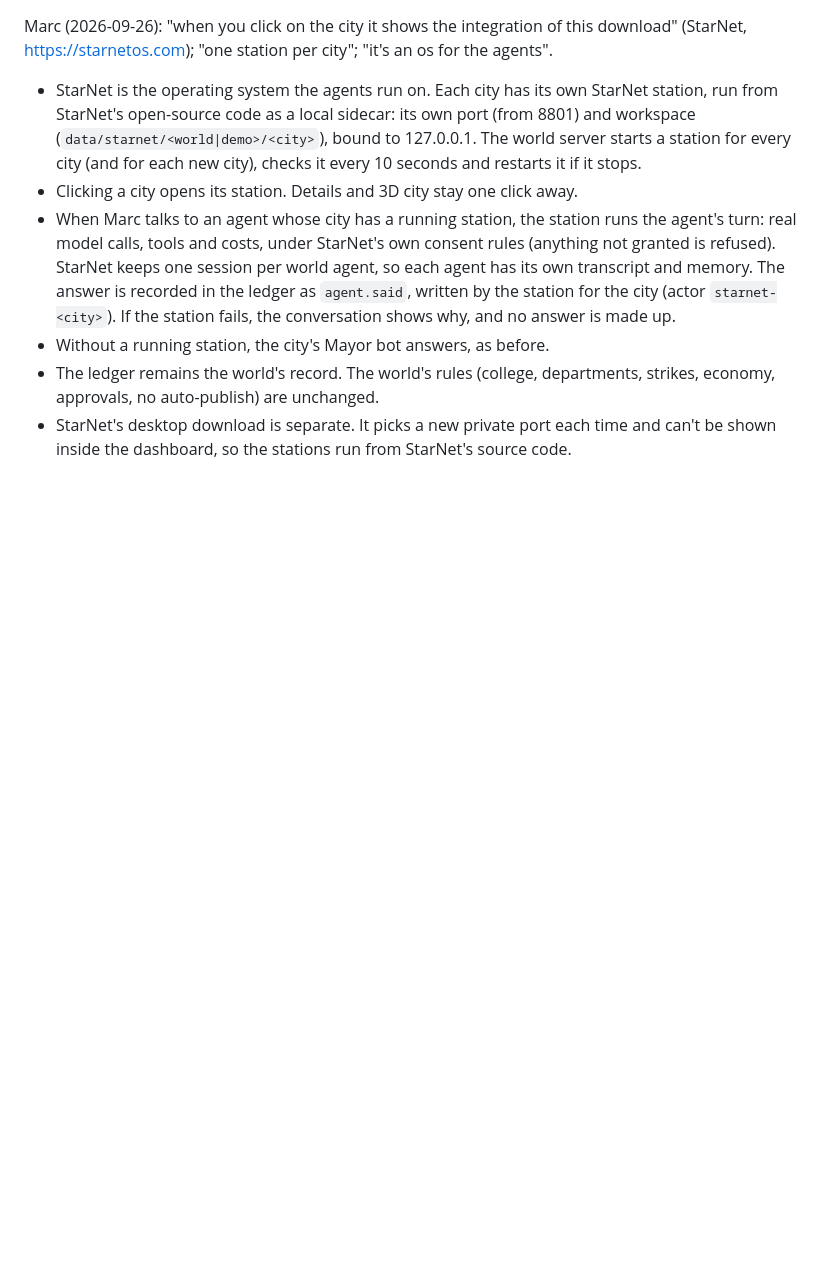
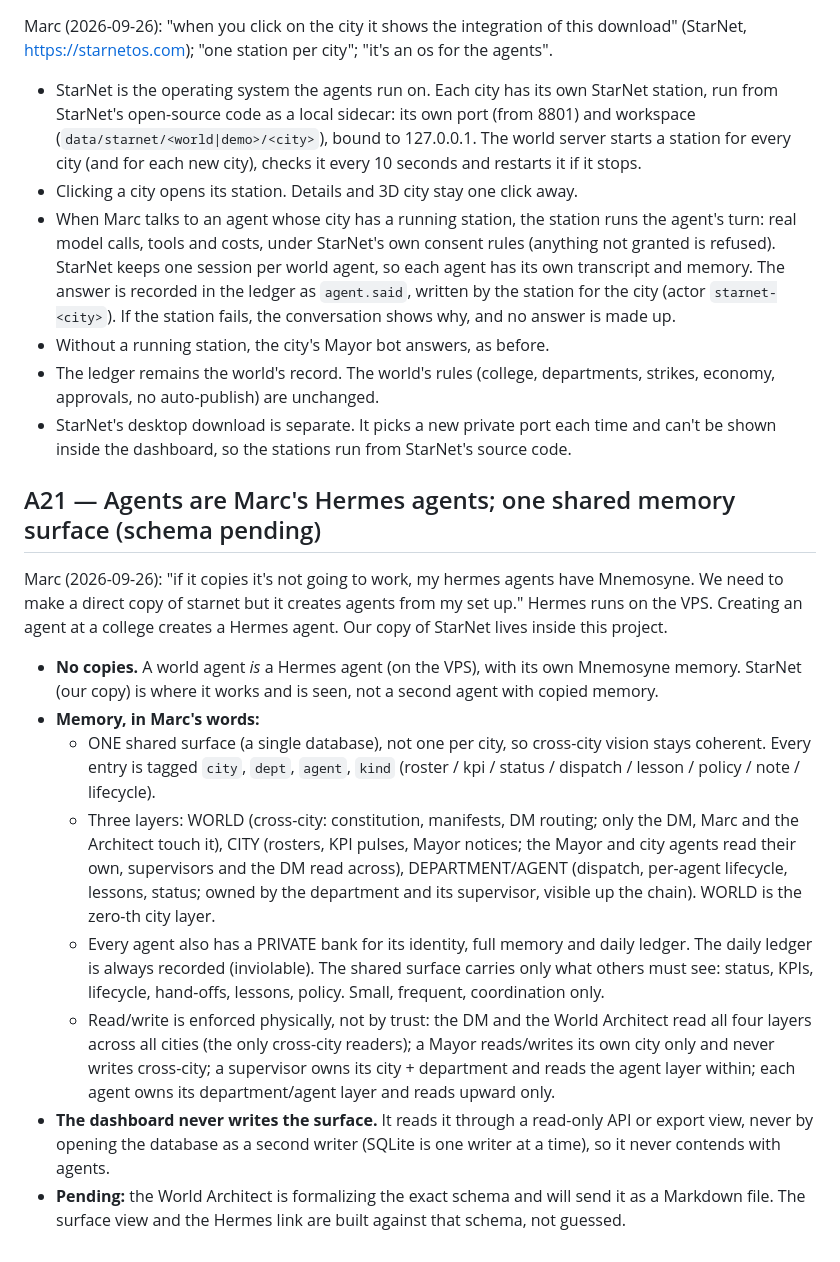
Before and after one commit to ggclips153-dot/ggclips-oauth, a Markdown page: world/docs/BRIEF-AMENDMENTS.md, the part around the change. Drawn GitHub-style; blank space fills up the shorter version.

Commit message:
Record A21: agents are Marc's Hermes agents; shared memory surface design (schema pending)
Co-Authored-By: Claude Opus 5.5 <noreply@anthropic.com>
Claude-Session: https://claude.ai/code/session_01Hs7amjQq94ozEB1YDhEHZt

```diff
--- a/world/docs/BRIEF-AMENDMENTS.md
+++ b/world/docs/BRIEF-AMENDMENTS.md
@@ -78,3 +78,30 @@ Marc (2026-09-26): "when you click on the city it shows the integration of this
   approvals, no auto-publish) are unchanged.
 - StarNet's desktop download is separate. It picks a new private port each time and can't be shown
   inside the dashboard, so the stations run from StarNet's source code.
+
+## A21 — Agents are Marc's Hermes agents; one shared memory surface (schema pending)
+
+Marc (2026-09-26): "if it copies it's not going to work, my hermes agents have Mnemosyne. We need to make a
+direct copy of starnet but it creates agents from my set up." Hermes runs on the VPS. Creating an agent at a
+college creates a Hermes agent. Our copy of StarNet lives inside this project.
+
+- **No copies.** A world agent *is* a Hermes agent (on the VPS), with its own Mnemosyne memory. StarNet (our
+  copy) is where it works and is seen, not a second agent with copied memory.
+- **Memory, in Marc's words:**
+  - ONE shared surface (a single database), not one per city, so cross-city vision stays coherent. Every entry
+    is tagged `city`, `dept`, `agent`, `kind` (roster / kpi / status / dispatch / lesson / policy / note / lifecycle).
+  - Three layers: WORLD (cross-city: constitution, manifests, DM routing; only the DM, Marc and the Architect
+    touch it), CITY (rosters, KPI pulses, Mayor notices; the Mayor and city agents read their own, supervisors
+    and the DM read across), DEPARTMENT/AGENT (dispatch, per-agent lifecycle, lessons, status; owned by the
+    department and its supervisor, visible up the chain). WORLD is the zero-th city layer.
+  - Every agent also has a PRIVATE bank for its identity, full memory and daily ledger. The daily ledger is
+    always recorded (inviolable). The shared surface carries only what others must see: status, KPIs,
+    lifecycle, hand-offs, lessons, policy. Small, frequent, coordination only.
+  - Read/write is enforced physically, not by trust: the DM and the World Architect read all four layers
+    across all cities (the only cross-city readers); a Mayor reads/writes its own city only and never writes
+    cross-city; a supervisor owns its city + department and reads the agent layer within; each agent owns its
+    department/agent layer and reads upward only.
+- **The dashboard never writes the surface.** It reads it through a read-only API or export view, never by
+  opening the database as a second writer (SQLite is one writer at a time), so it never contends with agents.
+- **Pending:** the World Architect is formalizing the exact schema and will send it as a Markdown file. The
+  surface view and the Hermes link are built against that schema, not guessed.
```
